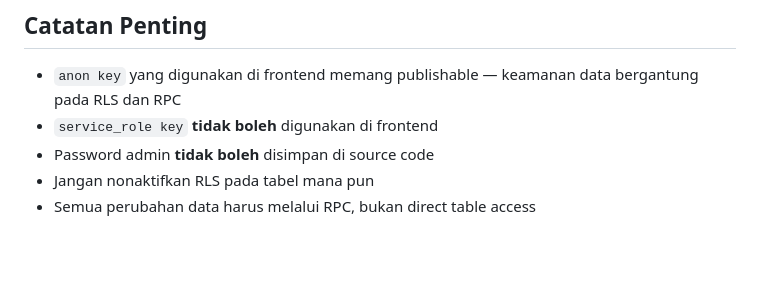
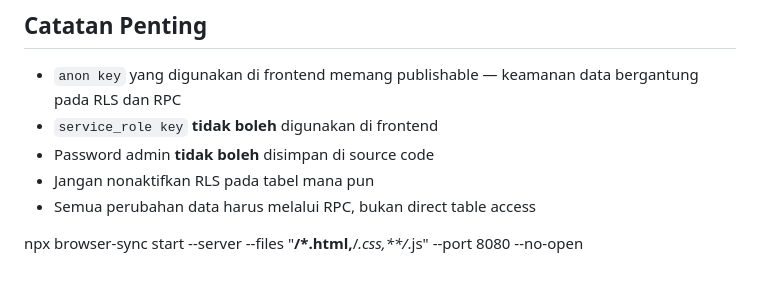
Before and after one commit to wahyudi-komite/pre-odt, a Markdown page: SETUP_SUPABASE.md, the part around the change. Rendered like a GitHub page; blank space fills up the shorter version.

Commit message:
docs: update SETUP_SUPABASE documentation

```diff
--- a/SETUP_SUPABASE.md
+++ b/SETUP_SUPABASE.md
@@ -169,3 +169,7 @@ INSERT INTO matches (area_id, match_code, stage, display_order) VALUES (...);
 - Password admin **tidak boleh** disimpan di source code
 - Jangan nonaktifkan RLS pada tabel mana pun
 - Semua perubahan data harus melalui RPC, bukan direct table access
+
+
+
+npx browser-sync start --server --files "**/*.html,**/*.css,**/*.js" --port 8080 --no-open
```
